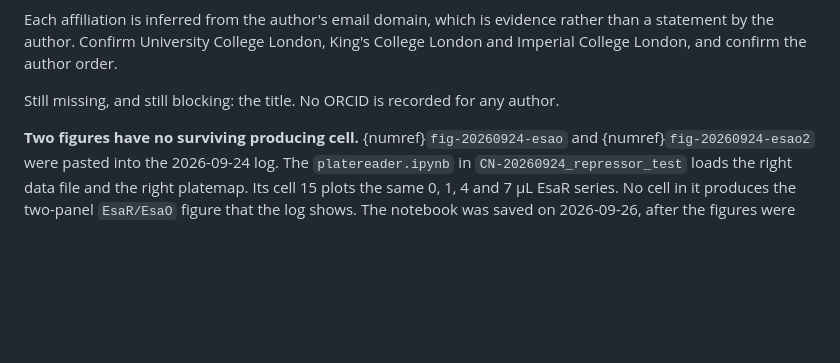
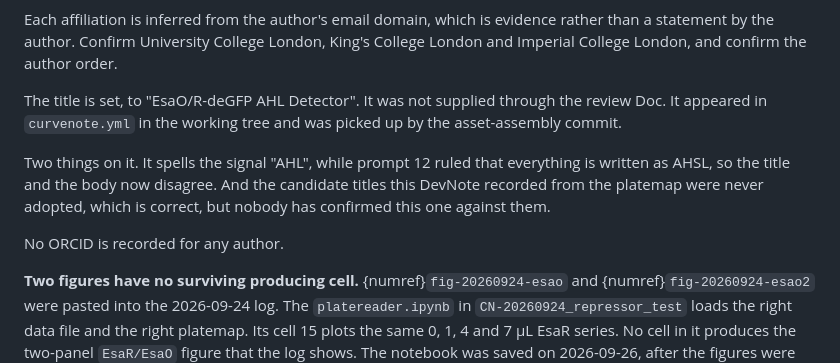
Before and after one commit to nucleus-eng/devstudio-board, a Markdown page: devnotes/devnote-cn-20260924-20261001/main.md, the part around the change. GitHub-like rendering; blank space fills up the shorter version.

Commit message:
Record the title's actual state in the blocking flag
main.md still said the title was missing and blocking. It is not. The
title 'EsaO/R-deGFP AHL Detector' entered curvenote.yml in the working
tree and was committed by the asset-assembly commit, 1e9b4db, under a
message that does not mention it. It was not supplied through the review
Doc.

The flag now records that, and raises two things about it: the title
spells the signal AHL while prompt 12 ruled the DevNote writes AHSL, and
nobody has confirmed this title against the candidates taken from the
platemap.

Co-Authored-By: Claude Opus 5 <noreply@anthropic.com>

```diff
--- a/devnotes/devnote-cn-20260924-20261001/main.md
+++ b/devnotes/devnote-cn-20260924-20261001/main.md
@@ -43,8 +43,16 @@ rather than a statement by the author. Confirm University College London,
 King's College London and Imperial College London, and confirm the author
 order.
 
-Still missing, and still blocking: the title. No ORCID is recorded for any
-author.
+The title is set, to "EsaO/R-deGFP AHL Detector". It was not supplied through
+the review Doc. It appeared in `curvenote.yml` in the working tree and was
+picked up by the asset-assembly commit.
+
+Two things on it. It spells the signal "AHL", while prompt 12 ruled that
+everything is written as AHSL, so the title and the body now disagree. And the
+candidate titles this DevNote recorded from the platemap were never adopted,
+which is correct, but nobody has confirmed this one against them.
+
+No ORCID is recorded for any author.
 
 **Two figures have no surviving producing cell.** {numref}`fig-20260924-esao`
 and {numref}`fig-20260924-esao2` were pasted into the 2026-09-24 log. The
```
